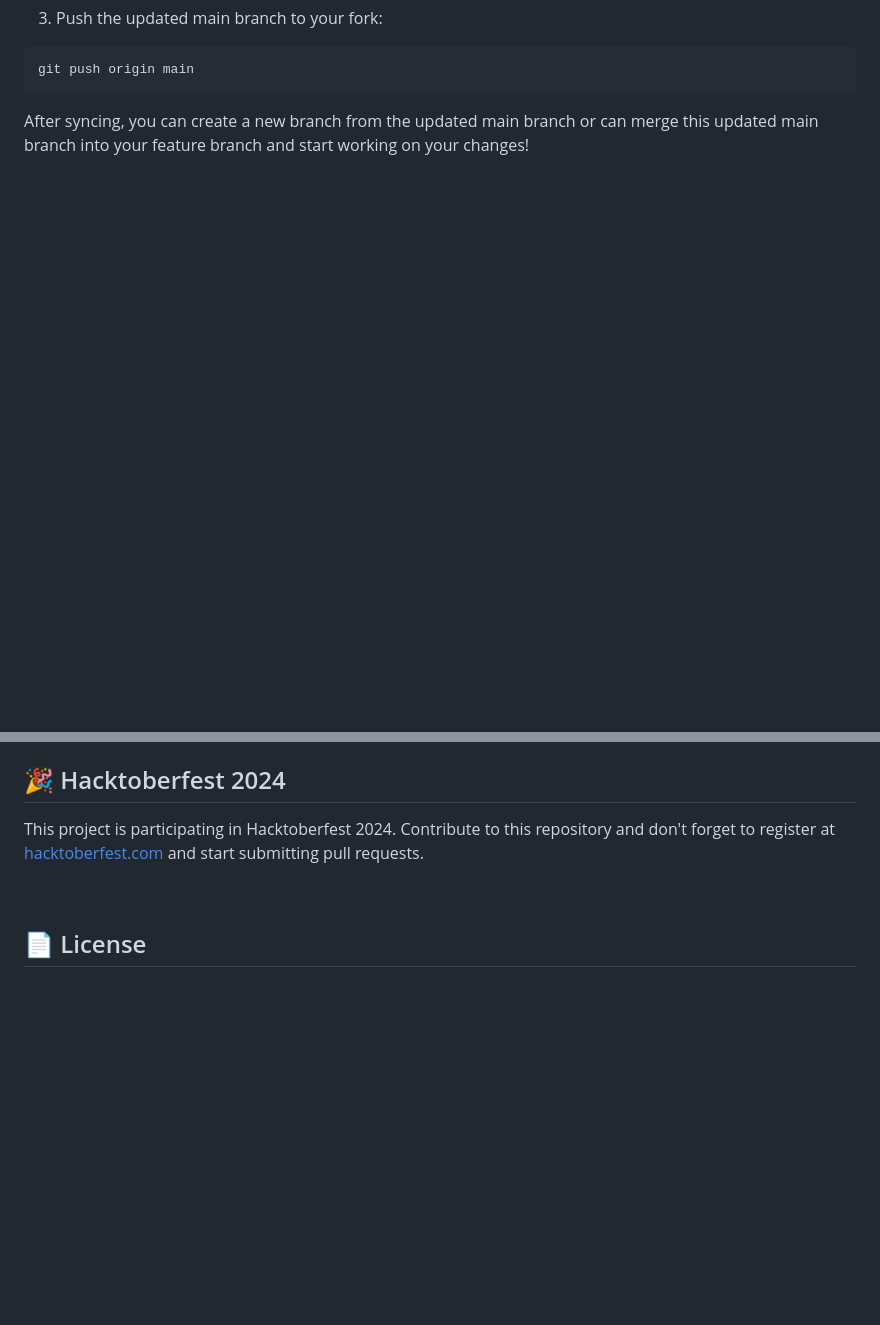
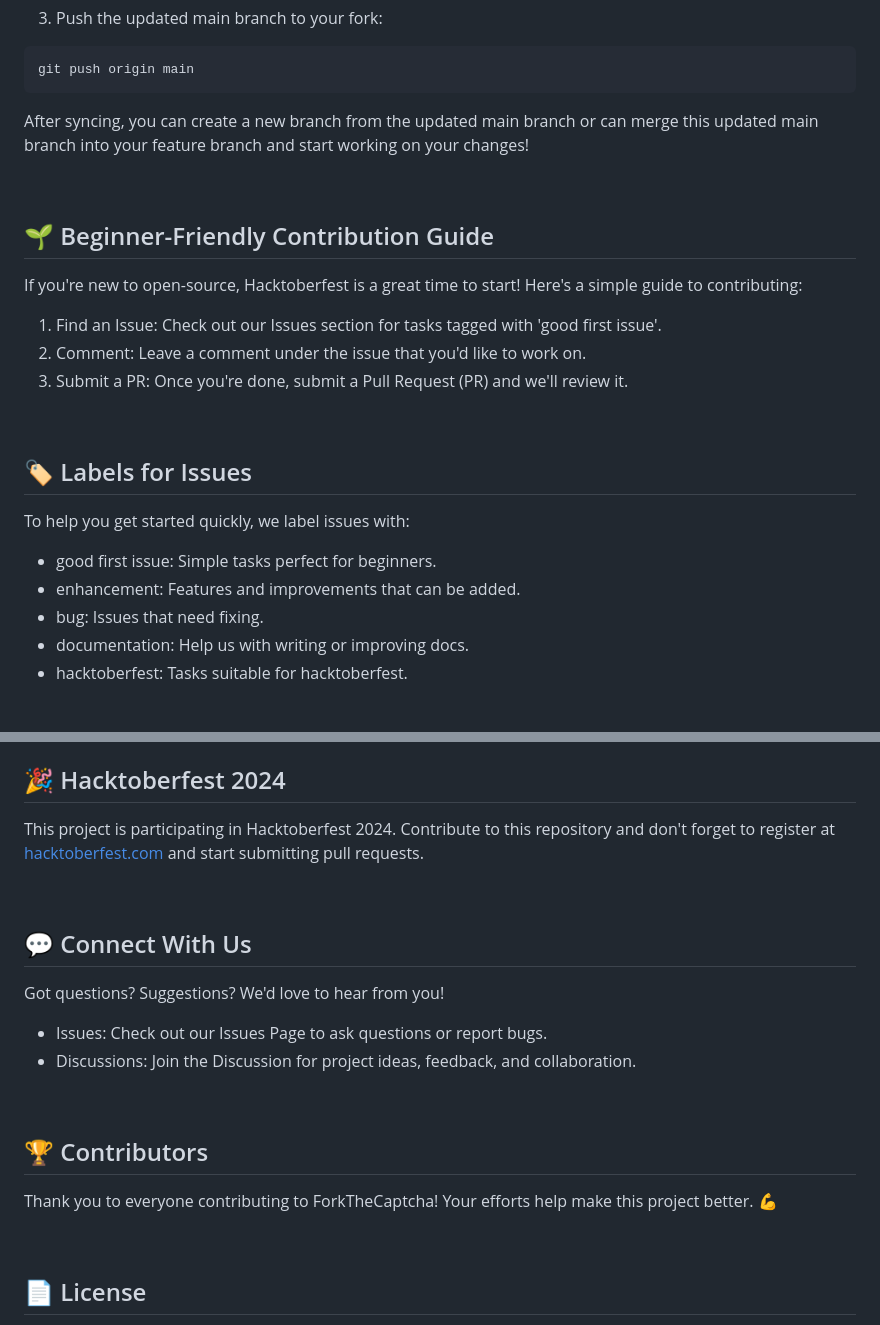
Before and after one commit to AdityaSinha2305/ForkTheCaptcha, a Markdown page: README.md, 2 parts joined by grey strips. Rendered like a GitHub page; blank space fills up the shorter version.

```diff
--- a/README.md
+++ b/README.md
@@ -123,3 +123,21 @@ After syncing, you can create a new branch from the updated main branch or can m
 
 <br>
 
+## 🌱 Beginner-Friendly Contribution Guide
+If you're new to open-source, Hacktoberfest is a great time to start! Here's a simple guide to contributing:
+
+1. Find an Issue: Check out our Issues section for tasks tagged with 'good first issue'.
+2. Comment: Leave a comment under the issue that you'd like to work on.
+3. Submit a PR: Once you're done, submit a Pull Request (PR) and we'll review it.
+
+<br>
+
+## 🏷️ Labels for Issues
+To help you get started quickly, we label issues with:
+
+- good first issue: Simple tasks perfect for beginners.
+- enhancement: Features and improvements that can be added.
+- bug: Issues that need fixing.
+- documentation: Help us with writing or improving docs.
+- hacktoberfest: Tasks suitable for hacktoberfest.
+
@@ -126,5 +146,18 @@ After syncing, you can create a new branch from the updated main branch or can m
 ## 🎉 Hacktoberfest 2024
 This project is participating in Hacktoberfest 2024. Contribute to this repository and don't forget to register at [hacktoberfest.com](https://hacktoberfest.com/) and start submitting pull requests.
+
+<br>
+
+## 💬 Connect With Us
+Got questions? Suggestions? We'd love to hear from you!
+
+- Issues: Check out our Issues Page to ask questions or report bugs.
+- Discussions: Join the Discussion for project ideas, feedback, and collaboration.
+
+<br>
+
+## 🏆 Contributors
+Thank you to everyone contributing to ForkTheCaptcha! Your efforts help make this project better. 💪
 
 <br>
 
```
Also changed, not shown: other parts of README.md (+2 -0 lines).
